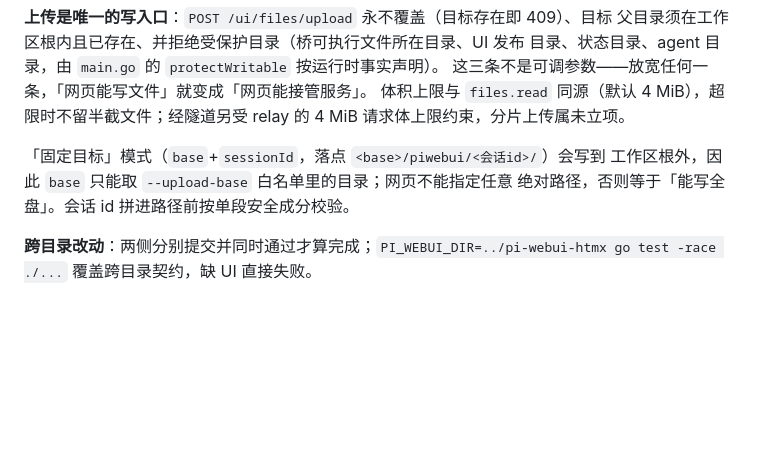
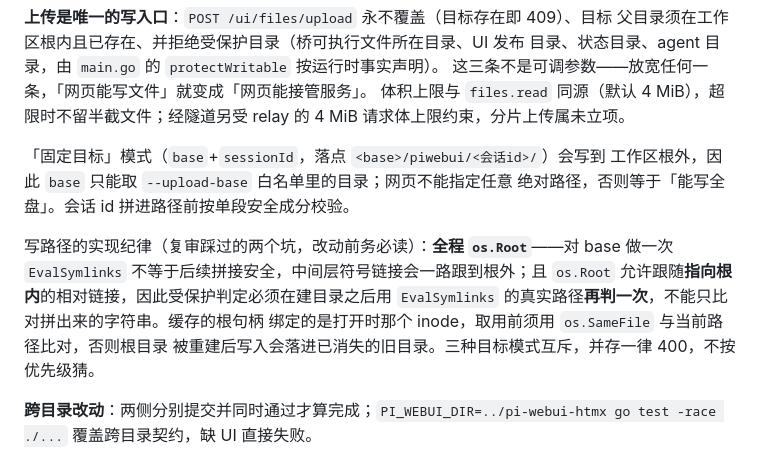
Before and after one commit to Evsdrg/pi-webui-htmx, a Markdown page: AGENTS.md, the part around the change. Drawn GitHub-style; blank space fills up the shorter version.

Commit message:
AGENTS：补上写路径的实现纪律（os.Root 与受保护复核）
复审实测出的两个坑值得写进硬约束旁边：对 base 做一次 EvalSymlinks
不等于后续拼接安全；os.Root 会跟随指向根内的相对链接，因此受保护
判定必须在建目录之后用真实路径再判一次；缓存的根句柄绑定旧 inode，
取用前须比对。

```diff
--- a/AGENTS.md
+++ b/AGENTS.md
@@ -55,6 +55,13 @@ Pi 会话的第二份副本**。Magic Context 的 `context.db` 只读打开（`m
 工作区根外，因此 `base` 只能取 `--upload-base` 白名单里的目录；网页不能指定任意
 绝对路径，否则等于「能写全盘」。会话 id 拼进路径前按单段安全成分校验。
 
+写路径的实现纪律（复审踩过的两个坑，改动前务必读）：**全程 `os.Root`**——对 base
+做一次 `EvalSymlinks` 不等于后续拼接安全，中间层符号链接会一路跟到根外；且
+`os.Root` 允许跟随**指向根内**的相对链接，因此受保护判定必须在建目录之后用
+`EvalSymlinks` 的真实路径**再判一次**，不能只比对拼出来的字符串。缓存的根句柄
+绑定的是打开时那个 inode，取用前须用 `os.SameFile` 与当前路径比对，否则根目录
+被重建后写入会落进已消失的旧目录。三种目标模式互斥，并存一律 400，不按优先级猜。
+
 **跨目录改动**：两侧分别提交并同时通过才算完成；`PI_WEBUI_DIR=../pi-webui-htmx
 go test -race ./...` 覆盖跨目录契约，缺 UI 直接失败。
 
```
